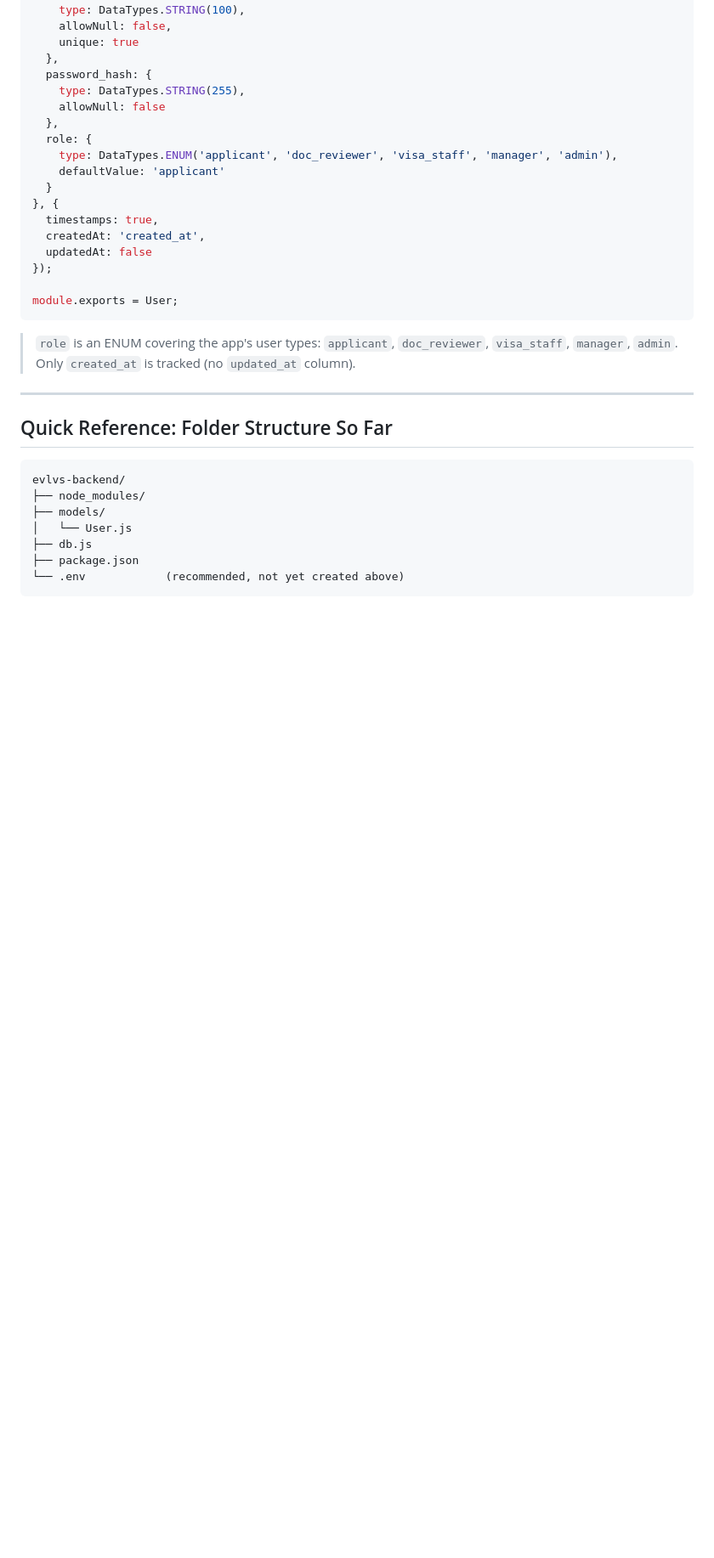
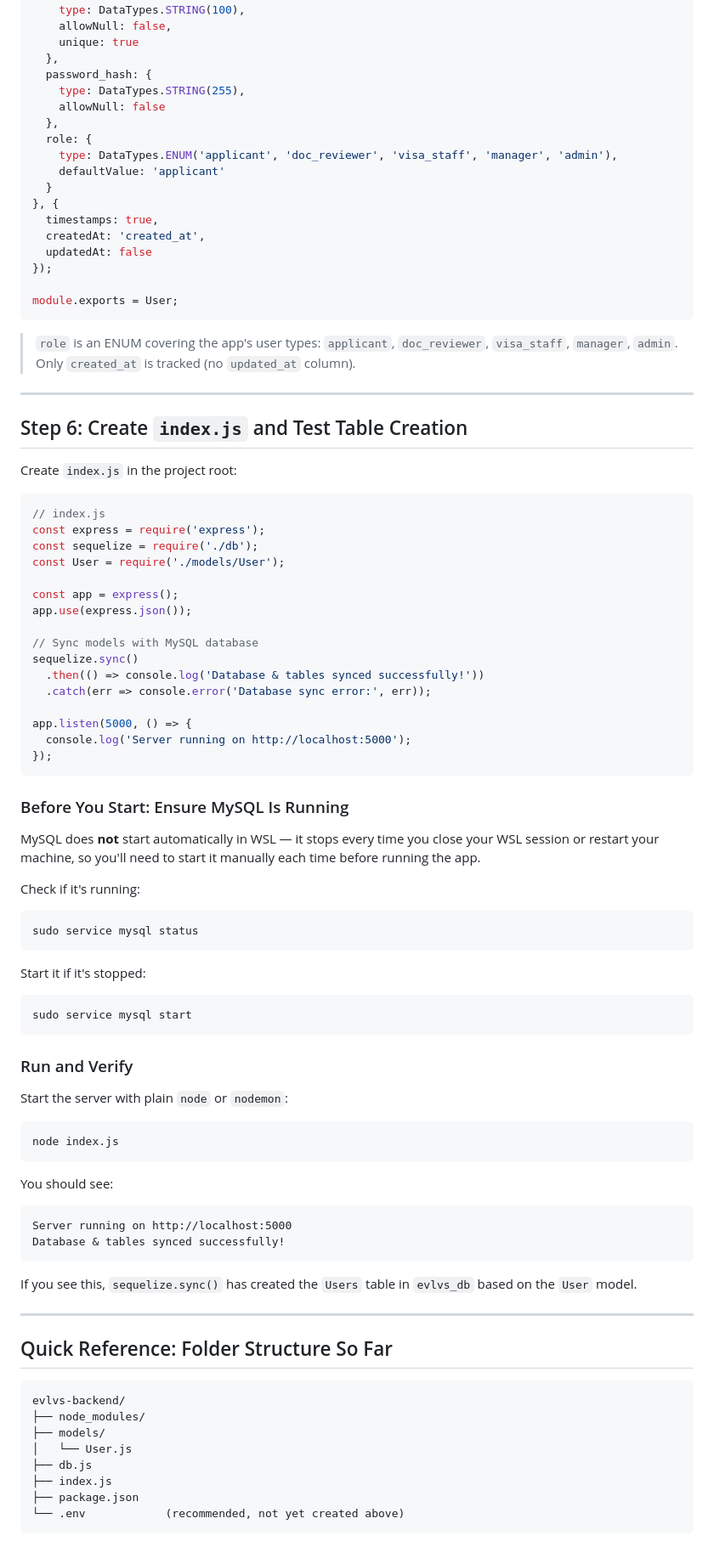
Before and after one commit to mathew-dennis/project-notes, a Markdown page: evlvs-backend-setup.md, the part around the change. Shown at 85% size. GitHub-like rendering; blank space fills up the shorter version.

Commit message:
Document index.js creation and server setup
Added instructions for creating index.js and starting the server with MySQL.

````diff
--- a/evlvs-backend-setup.md
+++ b/evlvs-backend-setup.md
@@ -185,6 +185,64 @@ module.exports = User;
 
 ---
 
+## Step 6: Create `index.js` and Test Table Creation
+
+Create `index.js` in the project root:
+
+```js
+// index.js
+const express = require('express');
+const sequelize = require('./db');
+const User = require('./models/User');
+
+const app = express();
+app.use(express.json());
+
+// Sync models with MySQL database
+sequelize.sync()
+  .then(() => console.log('Database & tables synced successfully!'))
+  .catch(err => console.error('Database sync error:', err));
+
+app.listen(5000, () => {
+  console.log('Server running on http://localhost:5000');
+});
+```
+
+### Before You Start: Ensure MySQL Is Running
+
+MySQL does **not** start automatically in WSL — it stops every time you close your WSL session or restart your machine, so you'll need to start it manually each time before running the app.
+
+Check if it's running:
+
+```bash
+sudo service mysql status
+```
+
+Start it if it's stopped:
+
+```bash
+sudo service mysql start
+```
+
+### Run and Verify
+
+Start the server with plain `node` or `nodemon`:
+
+```bash
+node index.js
+```
+
+You should see:
+
+```
+Server running on http://localhost:5000
+Database & tables synced successfully!
+```
+
+If you see this, `sequelize.sync()` has created the `Users` table in `evlvs_db` based on the `User` model.
+
+---
+
 ## Quick Reference: Folder Structure So Far
 
 ```
@@ -193,6 +251,7 @@ evlvs-backend/
 ├── models/
 │   └── User.js
 ├── db.js
+├── index.js
 ├── package.json
 └── .env            (recommended, not yet created above)
 ```
````
